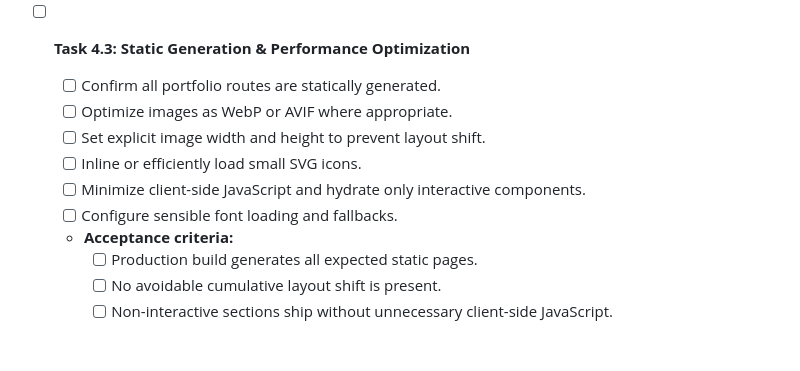
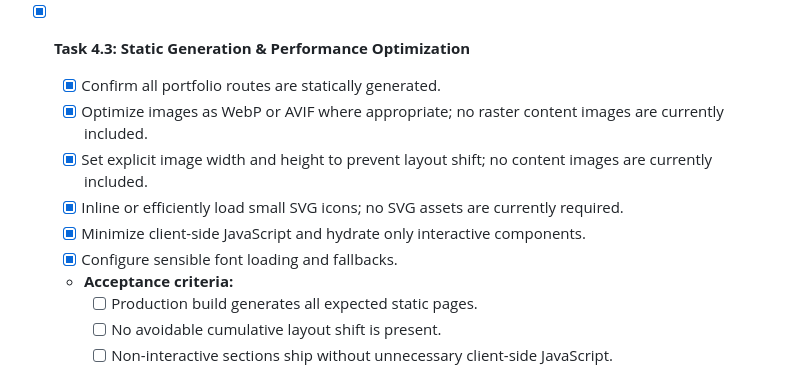
Before and after one commit to JohannesErfurt/JohannesErfurt.github.io, a Markdown page: portfolio_project_plan.md, the part around the change. Drawn GitHub-style; blank space fills up the shorter version.

```diff
--- a/portfolio_project_plan.md
+++ b/portfolio_project_plan.md
@@ -245,13 +245,13 @@ export interface PublicationEntry {
     - [ ] No flash of an incorrect theme is visible during normal loading.
   - **Suggested commit message:** `feat: add portfolio theme system`
 
-- [ ] **Task 4.3: Static Generation & Performance Optimization**
-  - [ ] Confirm all portfolio routes are statically generated.
-  - [ ] Optimize images as WebP or AVIF where appropriate.
-  - [ ] Set explicit image width and height to prevent layout shift.
-  - [ ] Inline or efficiently load small SVG icons.
-  - [ ] Minimize client-side JavaScript and hydrate only interactive components.
-  - [ ] Configure sensible font loading and fallbacks.
+- [x] **Task 4.3: Static Generation & Performance Optimization**
+  - [x] Confirm all portfolio routes are statically generated.
+  - [x] Optimize images as WebP or AVIF where appropriate; no raster content images are currently included.
+  - [x] Set explicit image width and height to prevent layout shift; no content images are currently included.
+  - [x] Inline or efficiently load small SVG icons; no SVG assets are currently required.
+  - [x] Minimize client-side JavaScript and hydrate only interactive components.
+  - [x] Configure sensible font loading and fallbacks.
   - **Acceptance criteria:**
     - [ ] Production build generates all expected static pages.
     - [ ] No avoidable cumulative layout shift is present.
```
Also changed, not shown: docs/agent-tasks.md (+1 -1 lines), docs/project-status.md (+14 -2 lines).
